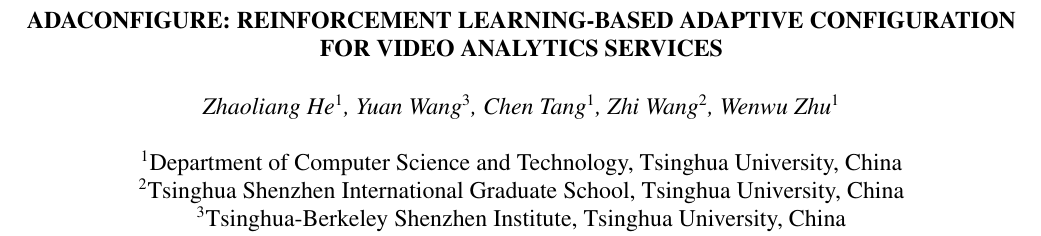
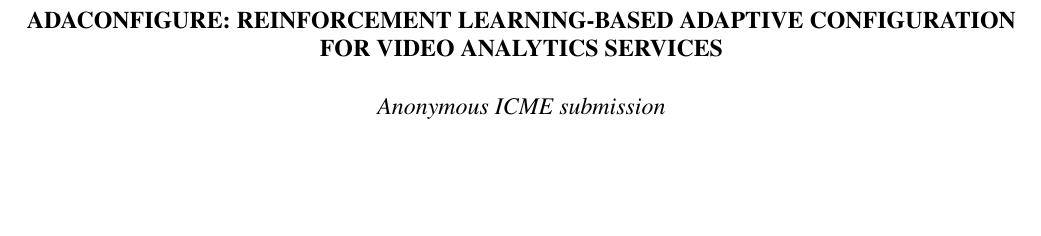
Before and after one commit to ZhaoliangHe/PerConfigure_Paper, a LaTeX paper (paper/main.tex): part of page 1 of 9, cut so that both start at the same text, the shorter picture padded with empty space. Compiled offline with pdfLaTeX.

Commit message:
remove address

```diff
--- a/paper/main.tex
+++ b/paper/main.tex
@@ -56,12 +56,15 @@
 %
 % Single address.
 % ---------------
-\name{Zhaoliang He\textsuperscript{\rm 1}, Yuan Wang\textsuperscript{\rm 3}, Chen Tang\textsuperscript{\rm 1}, Zhi Wang\textsuperscript{\rm 2}, Wenwu Zhu\textsuperscript{\rm 1}}
+\name{Anonymous ICME submission}
 %Address and e-mail should NOT be added in the submission paper. They should be present only in the camera ready paper.
-\address{\textsuperscript{\rm 1}Department of Computer Science and Technology, Tsinghua University, China\\
-\textsuperscript{\rm 2}Tsinghua Shenzhen International Graduate School, Tsinghua University, China\\
-\textsuperscript{\rm 3}Tsinghua-Berkeley Shenzhen Institute, Tsinghua University, China
-}
+\address{}
+%\name{Zhaoliang He\textsuperscript{\rm 1}, Yuan Wang\textsuperscript{\rm 3}, Chen Tang\textsuperscript{\rm 1}, Zhi Wang\textsuperscript{\rm 2}, Wenwu Zhu\textsuperscript{\rm 1}}
+%Address and e-mail should NOT be added in the submission paper. They should be present only in the camera ready paper.
+%\address{\textsuperscript{\rm 1}Department of Computer Science and Technology, Tsinghua University, China\\
+%\textsuperscript{\rm 2}Tsinghua Shenzhen International Graduate School, Tsinghua University, China\\
+%\textsuperscript{\rm 3}Tsinghua-Berkeley Shenzhen Institute, Tsinghua University, China
+%}
 
 \maketitle
 
```
Also changed, not shown: paper/main.pdf, 3 other files.
